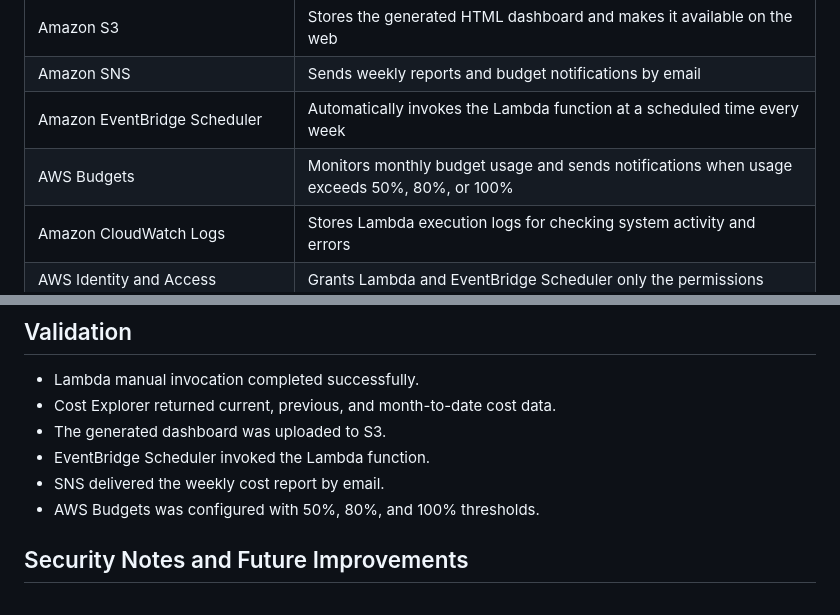
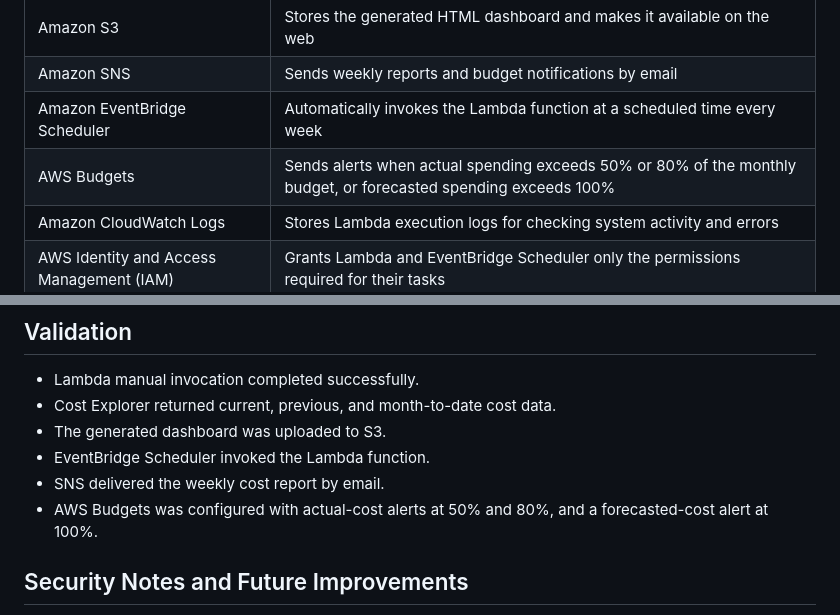
Before and after one commit to shinthant0297-sys/aws-cloud-cost-monitoring-system, a Markdown page: README.md, 2 parts joined by grey strips. GitHub-like rendering.

Commit message:
Revise AWS Budgets details in README
Updated AWS Budgets description and alert thresholds in the README.

```diff
--- a/README.md
+++ b/README.md
@@ -51,7 +51,7 @@ flowchart TD
 | Amazon S3 | Stores the generated HTML dashboard and makes it available on the web |
 | Amazon SNS | Sends weekly reports and budget notifications by email |
 | Amazon EventBridge Scheduler | Automatically invokes the Lambda function at a scheduled time every week |
-| AWS Budgets | Monitors monthly budget usage and sends notifications when usage exceeds 50%, 80%, or 100% |
+| AWS Budgets | Sends alerts when actual spending exceeds 50% or 80% of the monthly budget, or forecasted spending exceeds 100% |
 | Amazon CloudWatch Logs | Stores Lambda execution logs for checking system activity and errors |
 | AWS Identity and Access Management (IAM) | Grants Lambda and EventBridge Scheduler only the permissions required for their tasks |
 
@@ -203,7 +203,7 @@ Additional configuration evidence is available in the service-specific folders u
 - The generated dashboard was uploaded to S3.
 - EventBridge Scheduler invoked the Lambda function.
 - SNS delivered the weekly cost report by email.
-- AWS Budgets was configured with 50%, 80%, and 100% thresholds.
+- AWS Budgets was configured with actual-cost alerts at 50% and 80%, and a forecasted-cost alert at 100%.
 
 ## Security Notes and Future Improvements
 
```
